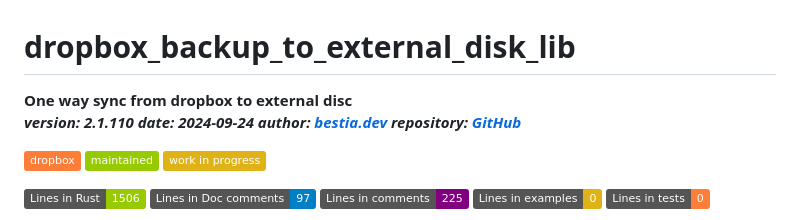
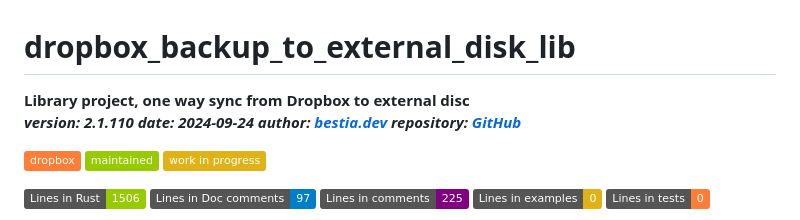
Before and after one commit to bestia-dev/dropbox_backup_to_external_disk_lib, a Markdown page: README.md, the part around the change. Rendered like a GitHub page; badges without logos.

```diff
--- a/README.md
+++ b/README.md
@@ -5,7 +5,7 @@
 
 [//]: # (auto_cargo_toml_to_md start)
 
-**One way sync from dropbox to external disc**
+**Library project, one way sync from Dropbox to external disc**
 ***version: 2.1.110 date: 2024-09-24 author: [bestia.dev](https://bestia.dev) repository: [GitHub](https://github.com/bestia-dev/dropbox_backup_to_external_disk_lib/)***
 
  ![dropbox](https://img.shields.io/badge/dropbox-orange)
```
